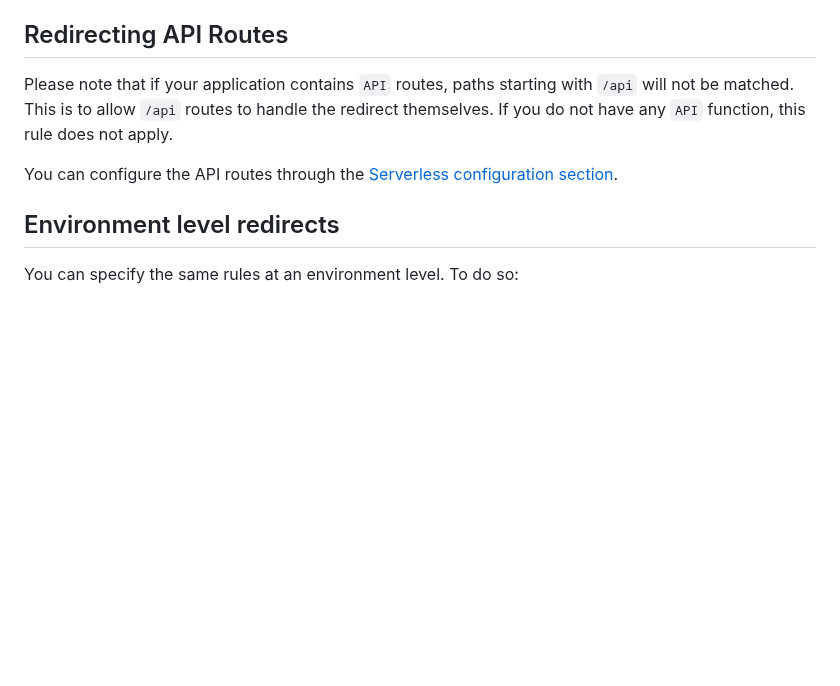
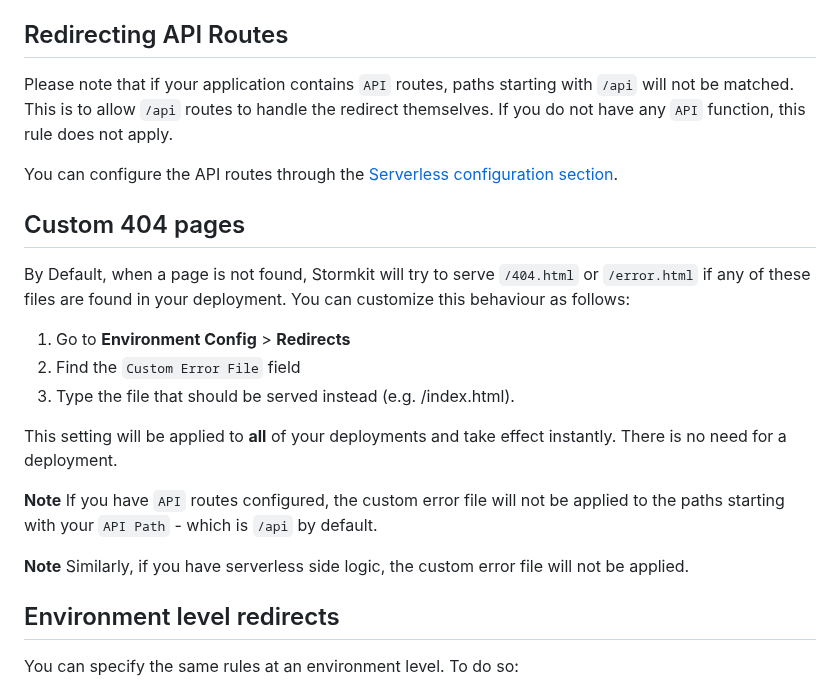
Before and after one commit to stormkit-io/www-stormkit-io, a Markdown page: content/docs/features--redirects-and-path-rewrites.md, the part around the change. GitHub-like rendering; blank space fills up the shorter version.

Commit message:
docs: update docs on new custom error field feature

```diff
--- a/content/docs/features--redirects-and-path-rewrites.md
+++ b/content/docs/features--redirects-and-path-rewrites.md
@@ -148,12 +148,28 @@ The example above will rewrite the `/path` to `/new-path` for `example-a.org` an
 
 <section>
 
-Please note that if your application contains `API` routes, paths starting with `/api` will not be matched. This is to allow `/api` routes to handle the redirect
-themselves. If you do not have any `API` function, this rule does not apply.
+Please note that if your application contains `API` routes, paths starting with `/api` will not be matched.
+This is to allow `/api` routes to handle the redirect themselves.
+If you do not have any `API` function, this rule does not apply.
 
 You can configure the API routes through the [Serverless configuration section](/docs/deployments/configuration).
 
 </section>
+
+## Custom 404 pages
+
+By Default, when a page is not found, Stormkit will try to serve `/404.html` or `/error.html` if any of these files are found in your deployment. You can customize this behaviour as follows:
+
+1. Go to **Environment Config** > **Redirects**
+1. Find the `Custom Error File` field
+1. Type the file that should be served instead (e.g. /index.html).
+
+This setting will be applied to **all** of your deployments and take effect instantly. There is no need for a deployment.
+
+**Note** If you have `API` routes configured, the custom error file will not be applied to the paths starting
+with your `API Path` - which is `/api` by default.
+
+**Note** Similarly, if you have serverless side logic, the custom error file will not be applied.
 
 ## Environment level redirects
 
```
Also changed, not shown: content/blog/whats-new.md (+4 -0 lines).
